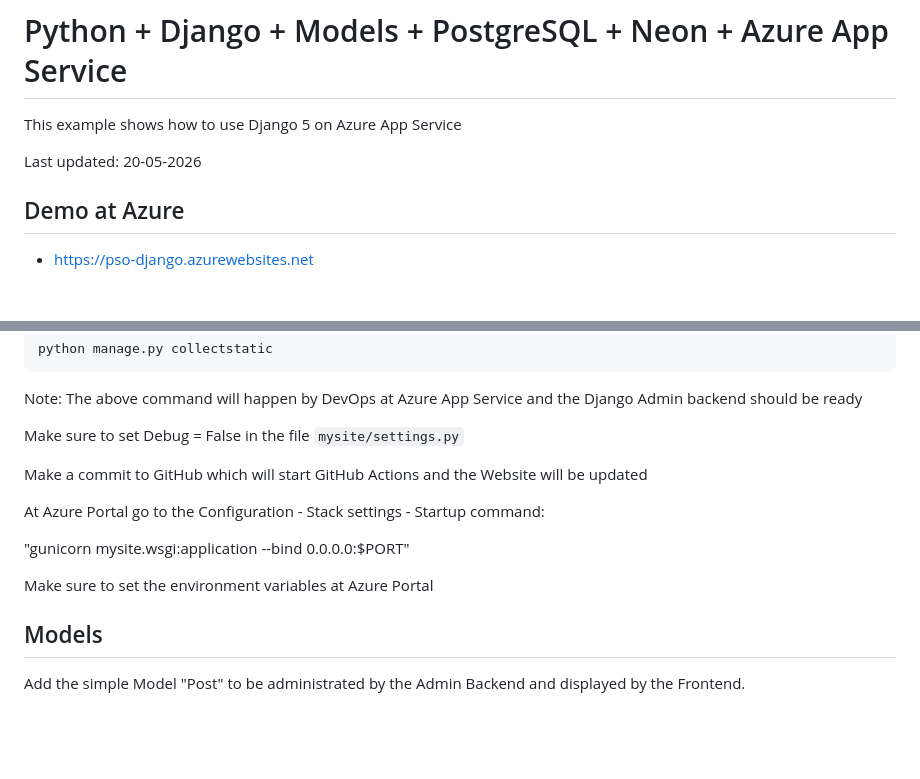
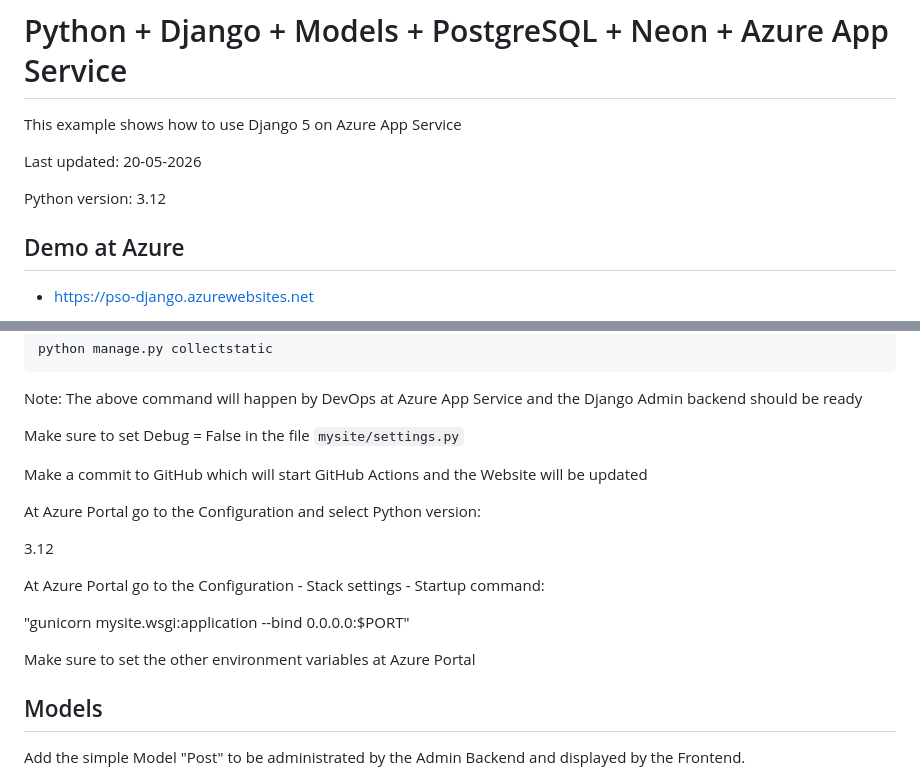
Before and after one commit to persteenolsen/django-azure, a Markdown page: README.md, 2 parts joined by grey strips. GitHub-like rendering; blank space fills up the shorter version.

Commit message:
Added Python version to the readme

```diff
--- a/README.md
+++ b/README.md
@@ -3,6 +3,8 @@
 This example shows how to use Django 5 on Azure App Service
 
 Last updated: 20-05-2026
+
+Python version: 3.12
 
 ## Demo at Azure
 
@@ -214,11 +216,15 @@ Make sure to set Debug = False in the file `mysite/settings.py`
 
 Make a commit to GitHub which will start GitHub Actions and the Website will be updated
 
+At Azure Portal go to the Configuration and select Python version:
+
+3.12
+
 At Azure Portal go to the Configuration - Stack settings - Startup command:
 
 "gunicorn mysite.wsgi:application --bind 0.0.0.0:$PORT"
 
-Make sure to set the environment variables at Azure Portal
+Make sure to set the other environment variables at Azure Portal
 
 ## Models
 
```
